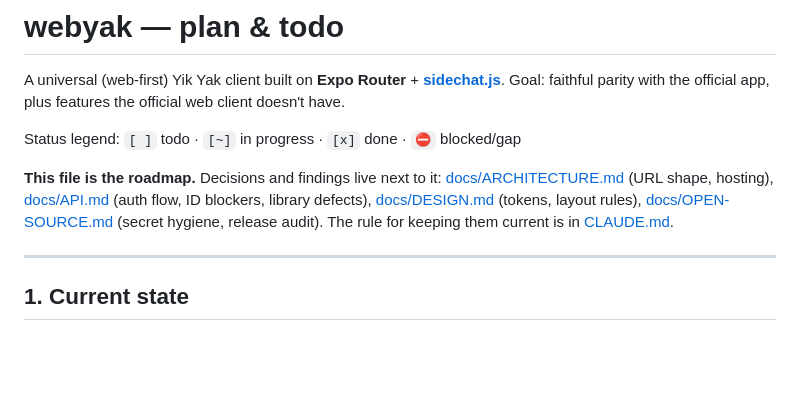
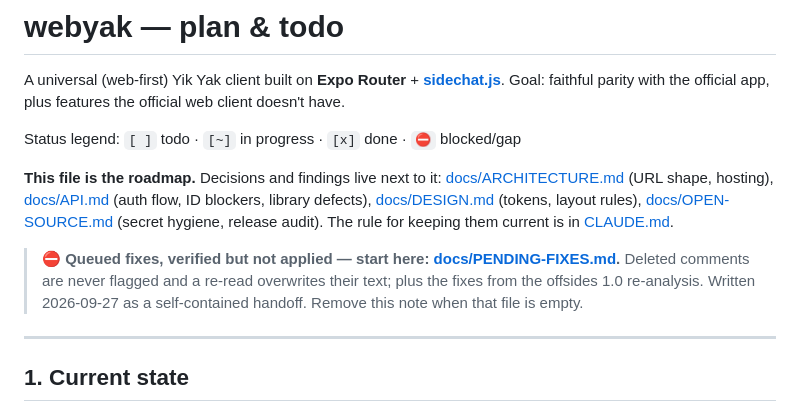
Before and after one commit to victorbjafet/webyak, a Markdown page: PLAN.md, the part around the change. Drawn GitHub-style; blank space fills up the shorter version.

```diff
--- a/PLAN.md
+++ b/PLAN.md
@@ -11,6 +11,12 @@ Status legend: `[ ]` todo · `[~]` in progress · `[x]` done · `⛔` blocked/ga
 [docs/DESIGN.md](docs/DESIGN.md) (tokens, layout rules),
 [docs/OPEN-SOURCE.md](docs/OPEN-SOURCE.md) (secret hygiene, release audit).
 The rule for keeping them current is in [CLAUDE.md](CLAUDE.md).
+
+> **⛔ Queued fixes, verified but not applied — start here:
+> [docs/PENDING-FIXES.md](docs/PENDING-FIXES.md).** Deleted comments are never
+> flagged and a re-read overwrites their text; plus the fixes from the offsides
+> 1.0 re-analysis. Written 2026-09-27 as a self-contained handoff. Remove this
+> note when that file is empty.
 
 ---
 
```
Also changed, not shown: CLAUDE.md (+1 -0 lines), docs/PENDING-FIXES.md (added, +431 -0 lines).
